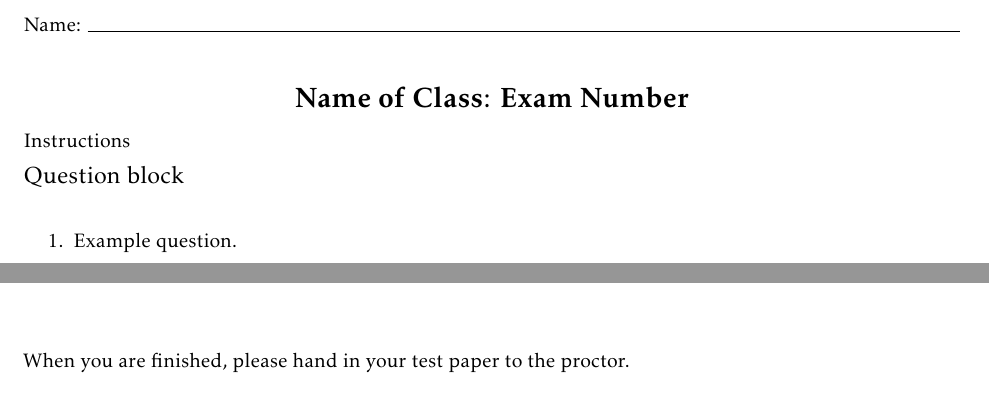
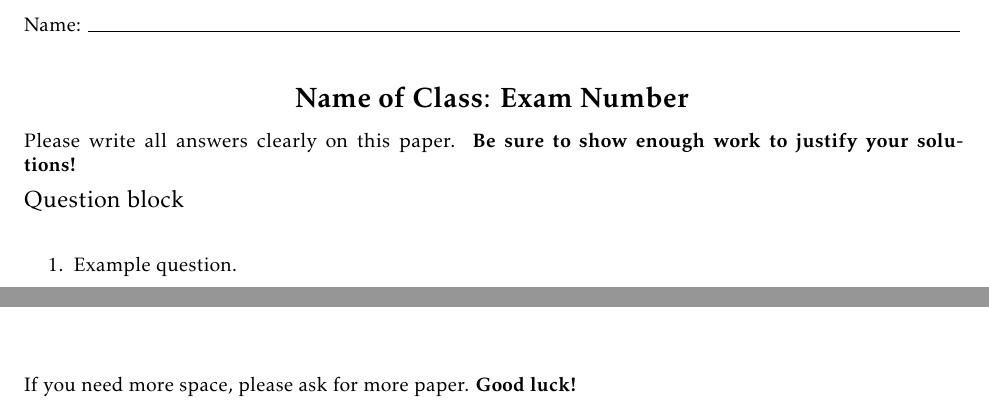
Before and after one commit to agdphd/latex-exam, a LaTeX problem sheet (exam.tex): two parts of the page, joined at a grey line, cut so that both start at the same text. Compiled offline with pdfLaTeX.

Commit message:
Add boilerplate start and finish instructions

```diff
--- a/exam.tex
+++ b/exam.tex
@@ -12,8 +12,15 @@
 \class{Name of Class}
 \examname{Exam Number}
 
-\testinst{Instructions}
-\testcloseinst{When you are finished, please hand in your test paper to the proctor.}
+\testinst{
+  Please write all answers clearly on this paper.
+  \textbf{Be sure to show enough work to justify your solutions!}
+}
+
+\testcloseinst{
+  If you need more space, please ask for more paper.
+  \textbf{Good luck!}
+}
 
 \begin{document}
 \begin{shortanswer}[title={Question block}]
```
